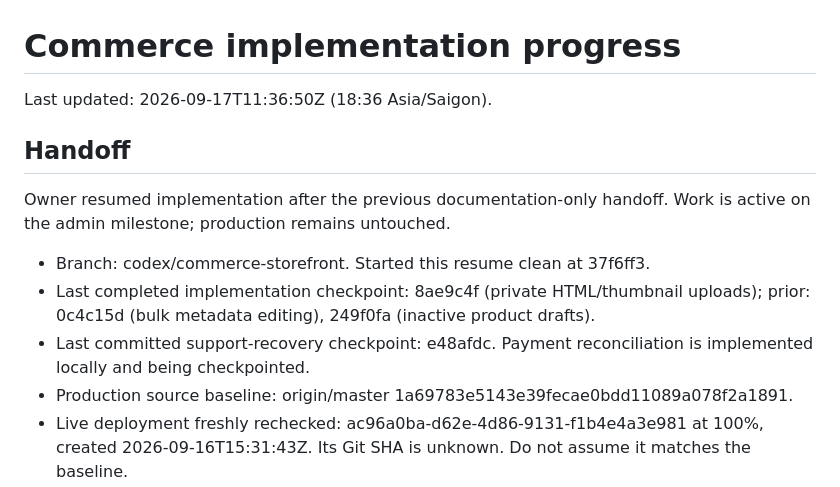
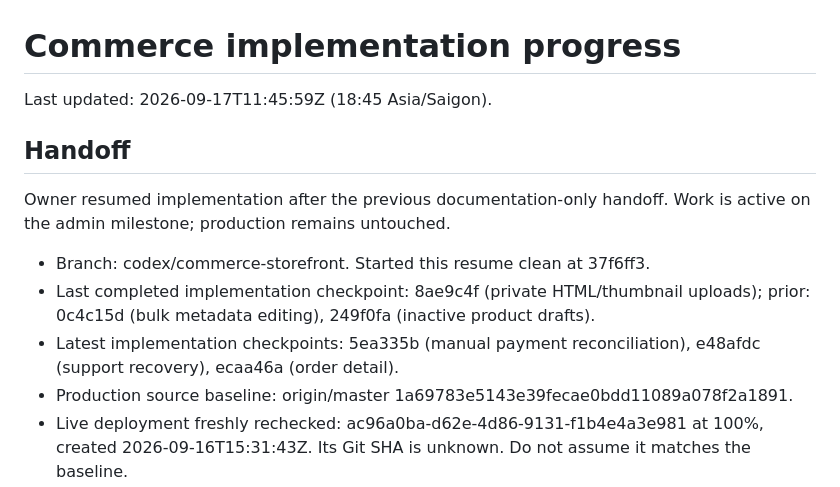
Before and after one commit to bingenz/bingenz-web-static, a Markdown page: docs/commerce/PROGRESS.md, the part around the change. Rendered like a GitHub page.

Commit message:
docs: refresh commerce resume checkpoint

```diff
--- a/docs/commerce/PROGRESS.md
+++ b/docs/commerce/PROGRESS.md
@@ -1,13 +1,13 @@
 # Commerce implementation progress
 
-Last updated: 2026-09-17T11:36:50Z (18:36 Asia/Saigon).
+Last updated: 2026-09-17T11:45:59Z (18:45 Asia/Saigon).
 
 ## Handoff
 Owner resumed implementation after the previous documentation-only handoff. Work is active on the admin milestone; production remains untouched.
 
 - Branch: codex/commerce-storefront. Started this resume clean at 37f6ff3.
 - Last completed implementation checkpoint: 8ae9c4f (private HTML/thumbnail uploads); prior: 0c4c15d (bulk metadata editing), 249f0fa (inactive product drafts).
-- Last committed support-recovery checkpoint: e48afdc. Payment reconciliation is implemented locally and being checkpointed.
+- Latest implementation checkpoints: 5ea335b (manual payment reconciliation), e48afdc (support recovery), ecaa46a (order detail).
 - Production source baseline: origin/master 1a69783e5143e39fecae0bdd11089a078f2a1891.
 - Live deployment freshly rechecked: ac96a0ba-d62e-4d86-9131-f1b4e4a3e981 at 100%, created 2026-09-16T15:31:43Z. Its Git SHA is unknown. Do not assume it matches the baseline.
 - No task commits pushed/merged; no production deployment by this task.
```
